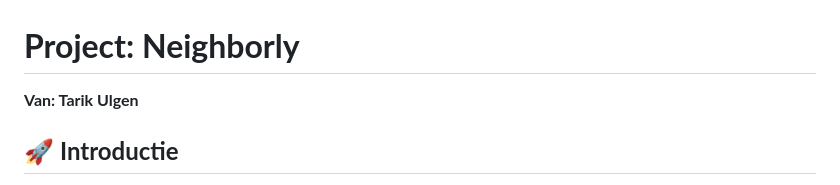
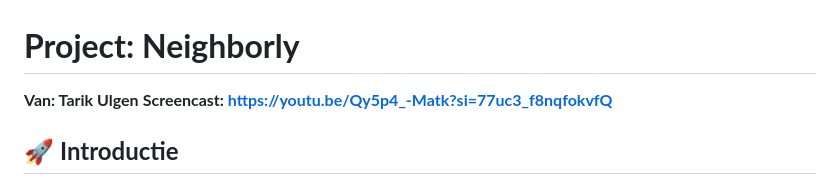
Before and after one commit to AvaTarikk/Neighborly, a Markdown page: README.md, the part around the change. GitHub-like rendering.

Commit message:
screencast added

```diff
--- a/README.md
+++ b/README.md
@@ -1,6 +1,6 @@
 # **Project: Neighborly**
 **Van: Tarik Ulgen**
-
+**Screencast: https://youtu.be/Qy5p4_-Matk?si=77uc3_f8nqfokvfQ**
 
 ## 🚀 **Introductie**
 **Neighborly** is een platform waarmee buurtgenoten elkaar kunnen helpen met dagelijkse taken. Gebruikers kunnen taken aanmaken en anderen uitnodigen om te helpen. Denk aan klusjes zoals boodschappen doen, het repareren van een fiets of het verzorgen van een huisdier. Gebruikers verdienen punten door taken te voltooien, waarbij urgentie het aantal punten beïnvloedt. Het doel is om gemeenschapszin te versterken en hulp laagdrempelig te maken.
```
